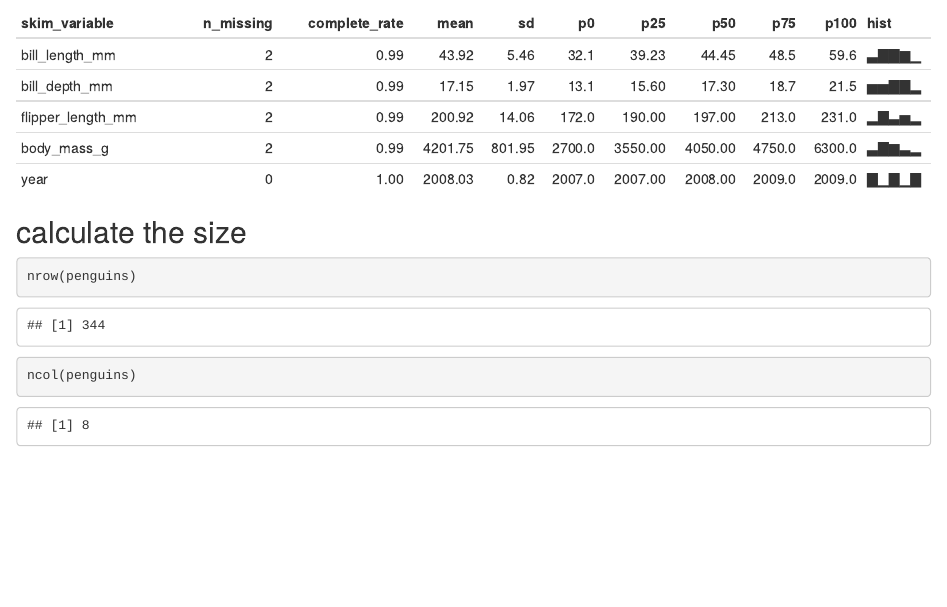
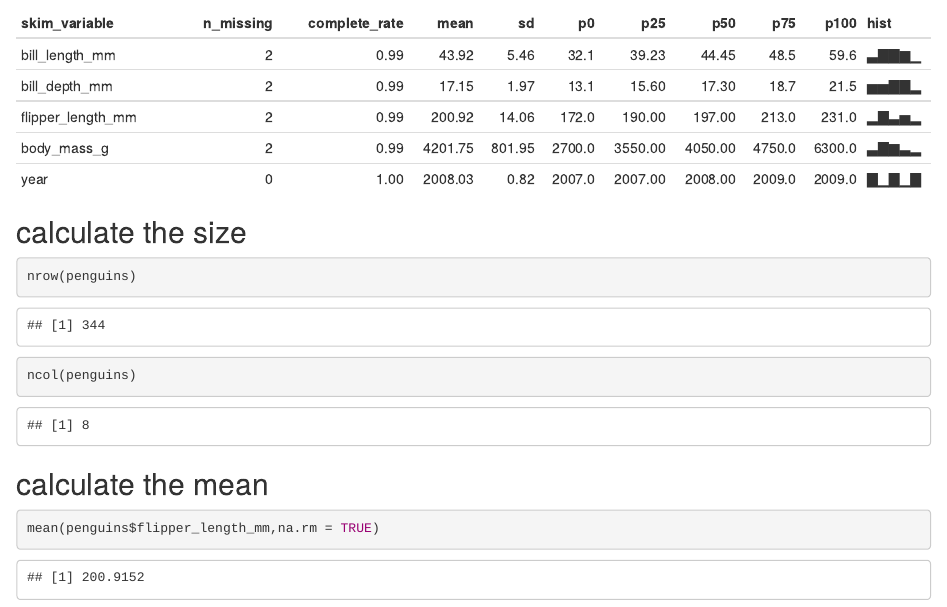
Before and after one commit to hongpu429/p8105_hw1_hm2946, an R Markdown document (p8105_hw1.Rmd): the page in a window 1100 px wide, from 1200 px down. The pictures show the output file p8105_hw1.html that the author committed with the source, opened offline.

Commit message:
calculate the mean

````diff
--- a/p8105_hw1.Rmd
+++ b/p8105_hw1.Rmd
@@ -25,3 +25,8 @@ skimr::skim(penguins)
 nrow(penguins)
 ncol(penguins)
 ```
+
+## calculate the mean
+```{r}
+mean(penguins$flipper_length_mm,na.rm = TRUE)
+```
````
Also changed, not shown: p8105_hw1.html.
